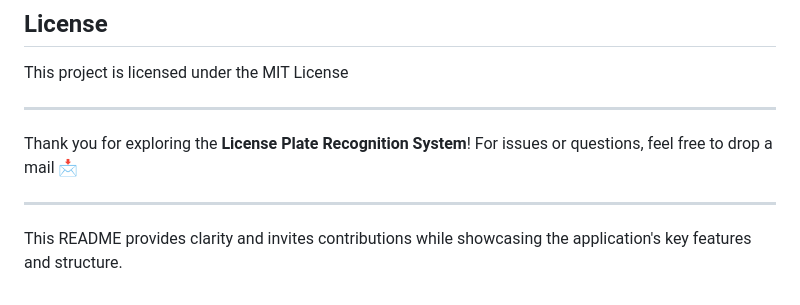
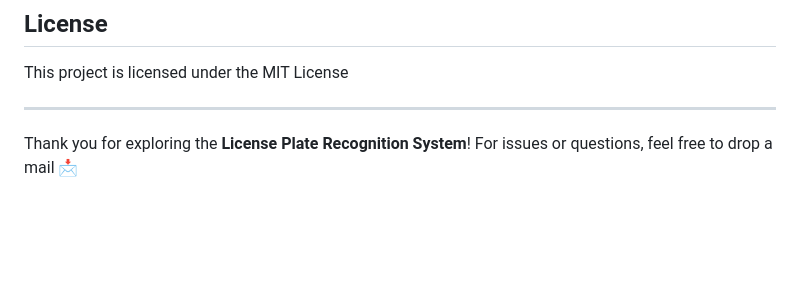
Before and after one commit to AtiqueAfridi/License-Plate-Recognition-System, a Markdown page: README.md, the part around the change. GitHub-like rendering; blank space fills up the shorter version.

```diff
--- a/README.md
+++ b/README.md
@@ -127,7 +127,3 @@ This project is licensed under the MIT License
 ---
 
 Thank you for exploring the **License Plate Recognition System**! For issues or questions, feel free to drop a mail 📩
-
----
-
-This README provides clarity and invites contributions while showcasing the application's key features and structure.
```
